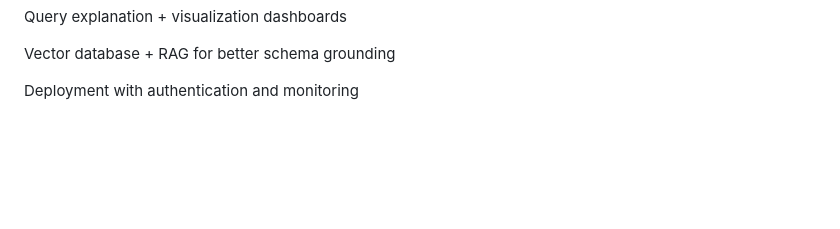
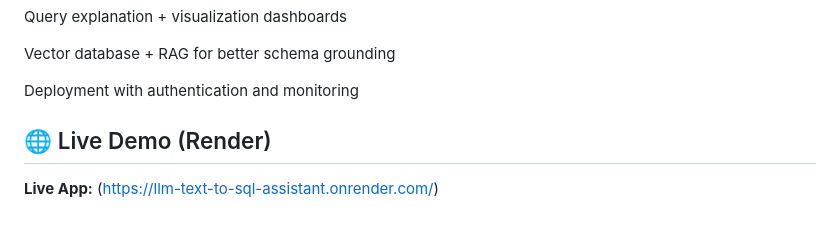
Before and after one commit to kalushaaguti/llm-text-to-sql-assistant, a Markdown page: README.md, the part around the change. Rendered like a GitHub page; blank space fills up the shorter version.

```diff
--- a/README.md
+++ b/README.md
@@ -123,3 +123,7 @@ Query explanation + visualization dashboards
 Vector database + RAG for better schema grounding
 
 Deployment with authentication and monitoring
+
+## 🌐 Live Demo (Render)
+
+**Live App:** (https://llm-text-to-sql-assistant.onrender.com/)
```
